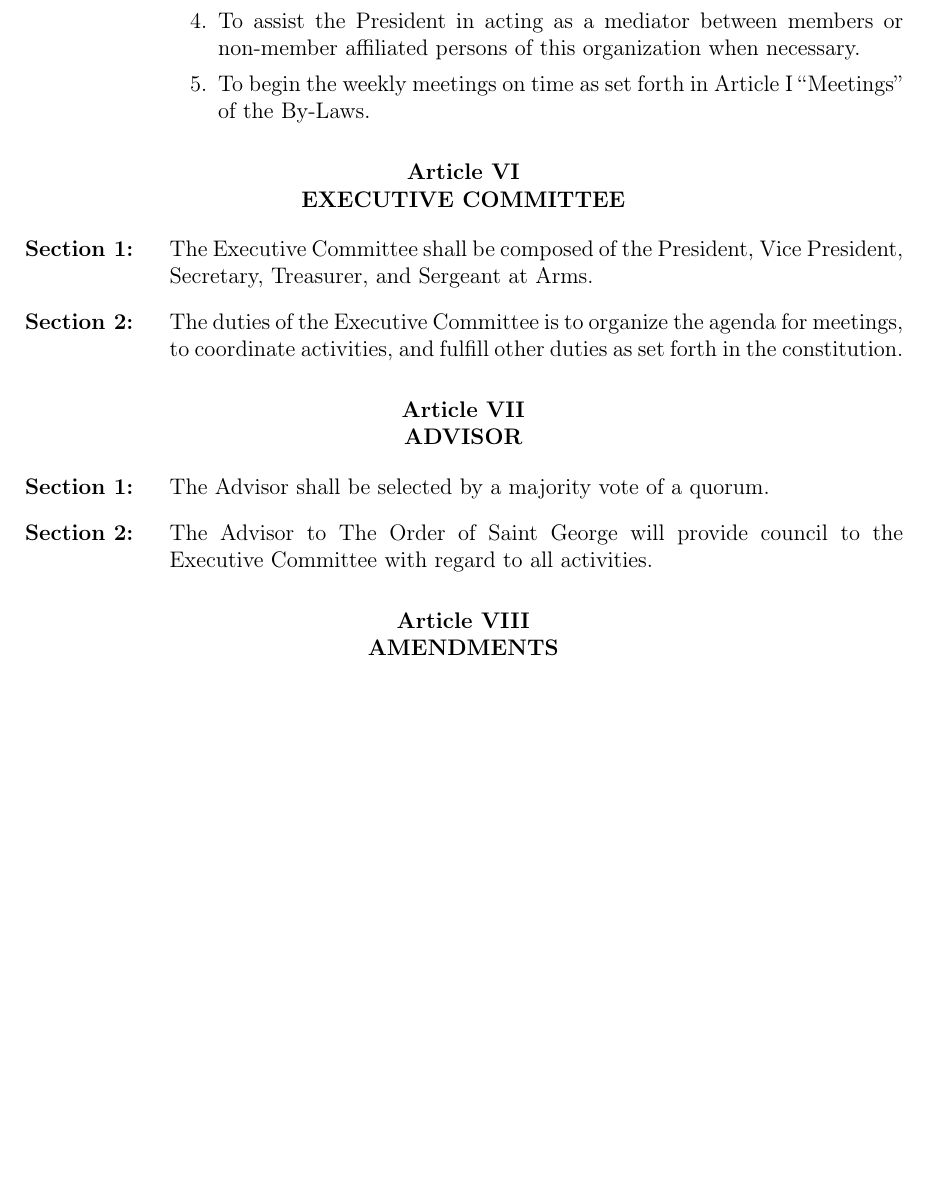
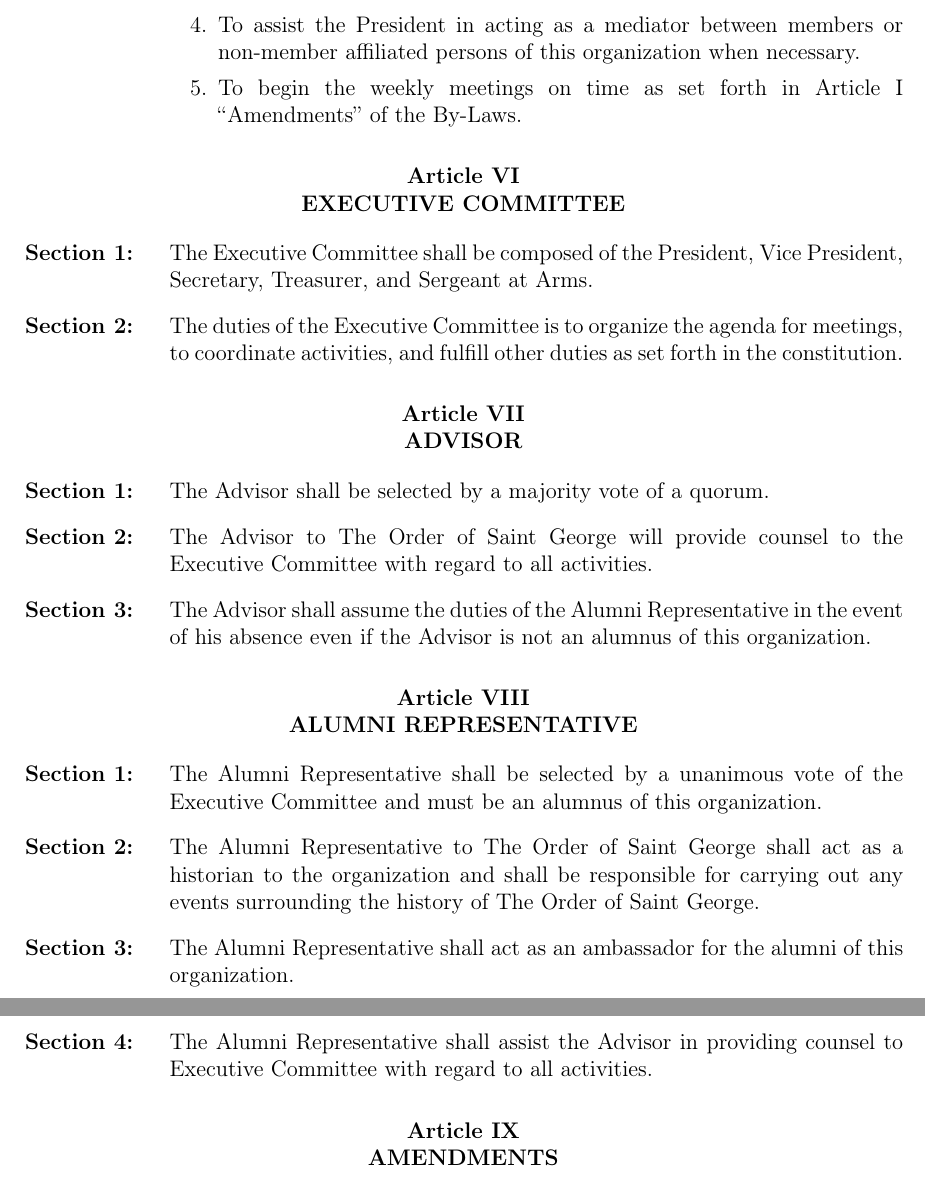
Before and after one commit to Order-of-Saint-George/OSG-Constitution, a LaTeX document (constitution.tex, which reads article_7.tex, article_8.tex, article_9.tex): part of page 3 of 5 before the commit and two parts of pages 3 and 4 of 6 after it, the two joined at a grey line, cut so that both start at the same text, the shorter picture padded with empty space. Compiled offline with pdfLaTeX.

Commit message:
2/16/17 Constitution: Article VII and Article VIII The vote passes 10-0

```diff
--- a/article_7.tex
+++ b/article_7.tex
@@ -1,6 +1,7 @@
 {
 	\begin{article}{Advisor}
 		\item The Advisor shall be selected by a majority vote of a quorum.
-		\item The Advisor to The Order of Saint George will provide council to the Executive Committee with regard to all activities.
+		\item The Advisor to The Order of Saint George will provide counsel to the Executive Committee with regard to all activities.
+		\item The Advisor shall assume the duties of the Alumni Representative in the event of his absence even if the Advisor is not an alumnus of this organization.
 	\end{article}
 }
--- a/article_8.tex
+++ b/article_8.tex
@@ -1,7 +1,8 @@
 {
-	\begin{article}{Amendments}
-		\item To amend the constitution, a two-thirds majority must be present and a two-thirds majority of those present must agree on the proposed amendment.
-		\item For the purposes of making amendments to this constitution, all members present shall be asked to vote.  The votes may be for, against, or undecided toward proposed amendments. After all members present have voted, all votes of those who voted undecided will be counted as those of the greater volume of the other two choices, for or against.
-		\item A quorum shall consist of 51\% of the active membership.
+	\begin{article}{Alumni Representative}
+		\item The Alumni Representative shall be selected by a unanimous vote of the Executive Committee and must be an alumnus of this organization.
+		\item The Alumni Representative to The Order of Saint George shall act as a historian to the organization and shall be responsible for carrying out any events surrounding the history of The Order of Saint George.
+		\item The Alumni Representative shall act as an ambassador for the alumni of this organization.
+		\item The Alumni Representative shall assist the Advisor in providing counsel to Executive Committee with regard to all activities.
 	\end{article}
 }
--- /dev/null
+++ b/article_9.tex
@@ -0,0 +1,3 @@
+{
+	\begin{article}{Amendments}
+		\item To amend the constitution, a two-thirds majority must be present and a two-thirds majority of those present must agree on the proposed amendment.
```
Also changed, not shown: constitution.tex (+1 -0 lines), constitution.pdf, article_9.tex (4 more changed lines).
